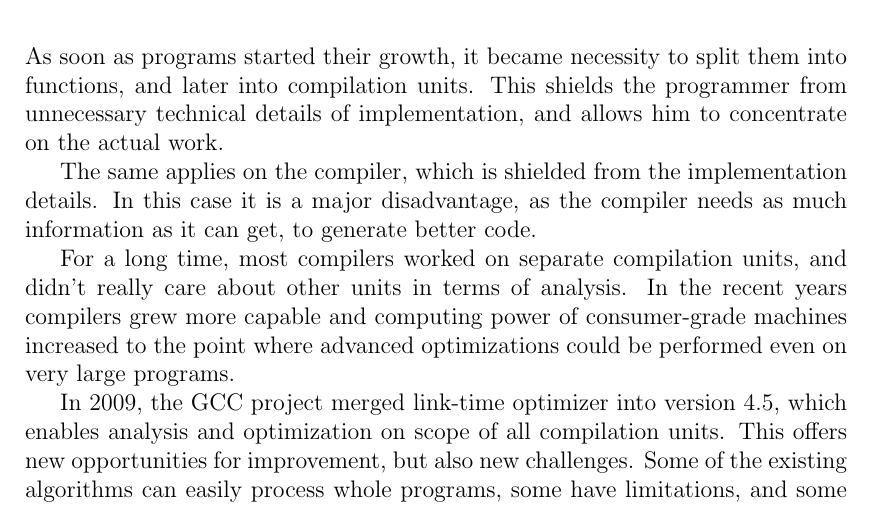
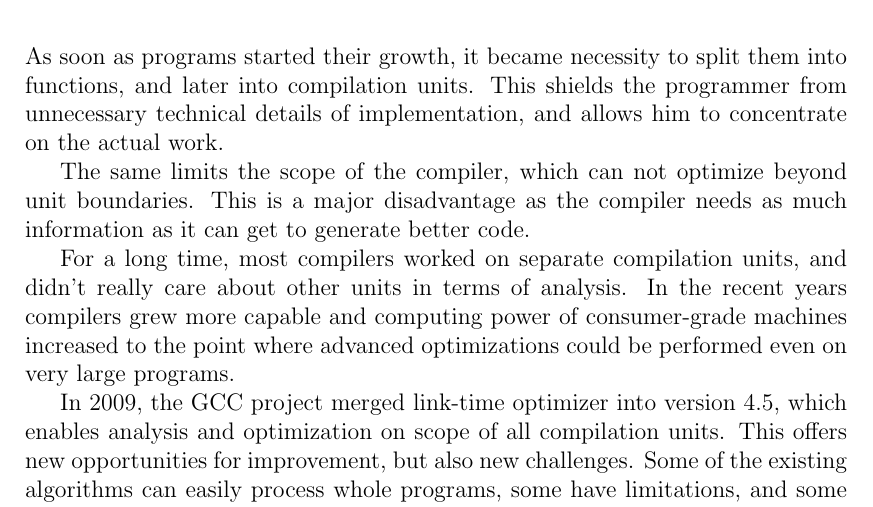
Before and after one commit to Krakonos/thesis, a LaTeX thesis (thesis.tex, which reads preface.tex): part of page 7 of 32, cut so that both start at the same text. Compiled offline with pdfLaTeX.

Commit message:
Improvements to preface.

```diff
--- a/preface.tex
+++ b/preface.tex
@@ -26,9 +26,9 @@ functions, and later into compilation units. This shields the programmer from
 unnecessary technical details of implementation, and allows him to concentrate on
 the actual work.
 
-The same applies on the compiler, which is shielded from the implementation
-details. In this case it is a major disadvantage, as the compiler needs as much
-information as it can get, to generate better code.
+The same limits the scope of the compiler, which can not optimize beyond unit
+boundaries.  This is a major disadvantage as the compiler needs as much
+information as it can get to generate better code.
 
 For a long time, most compilers worked on separate compilation units, and didn't
 really care about other units in terms of analysis.  In the recent years
```
